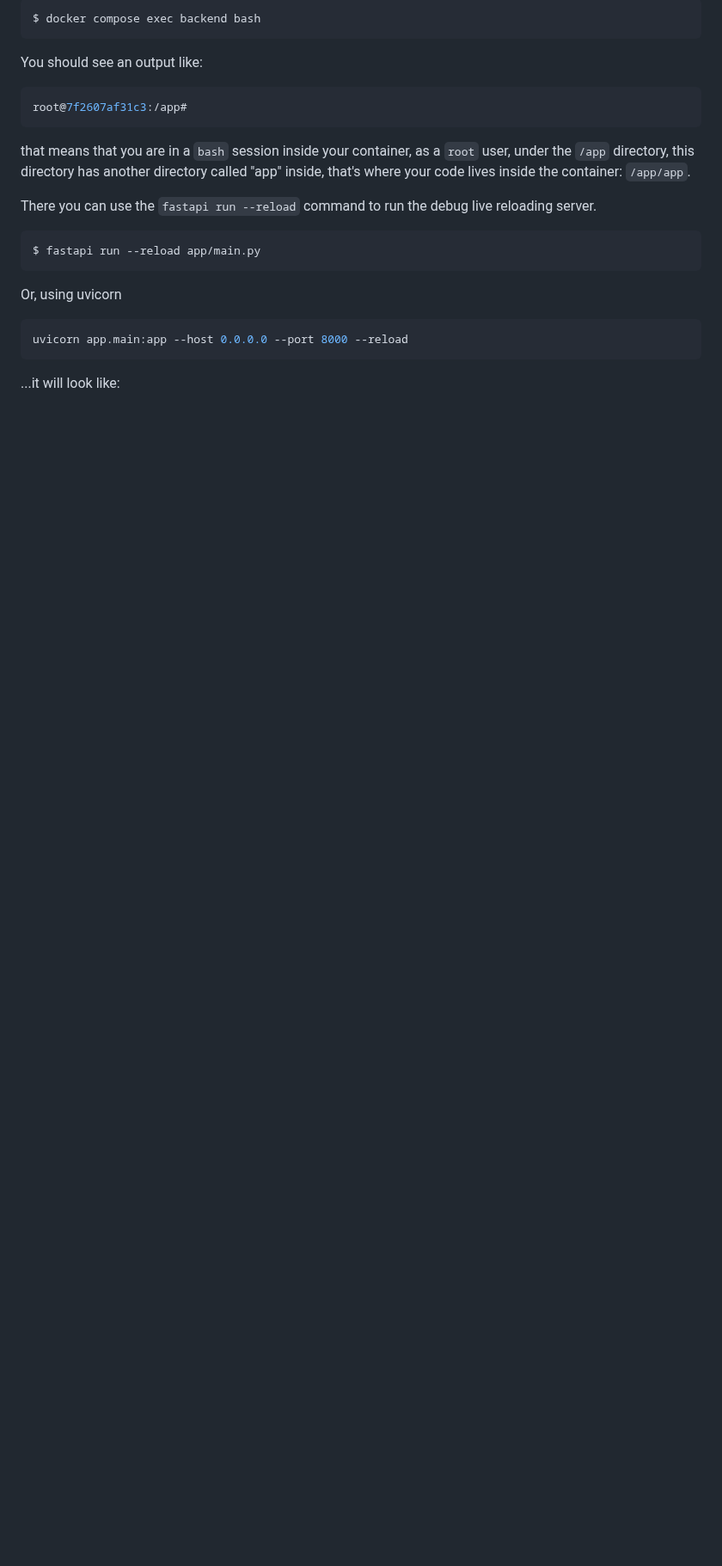
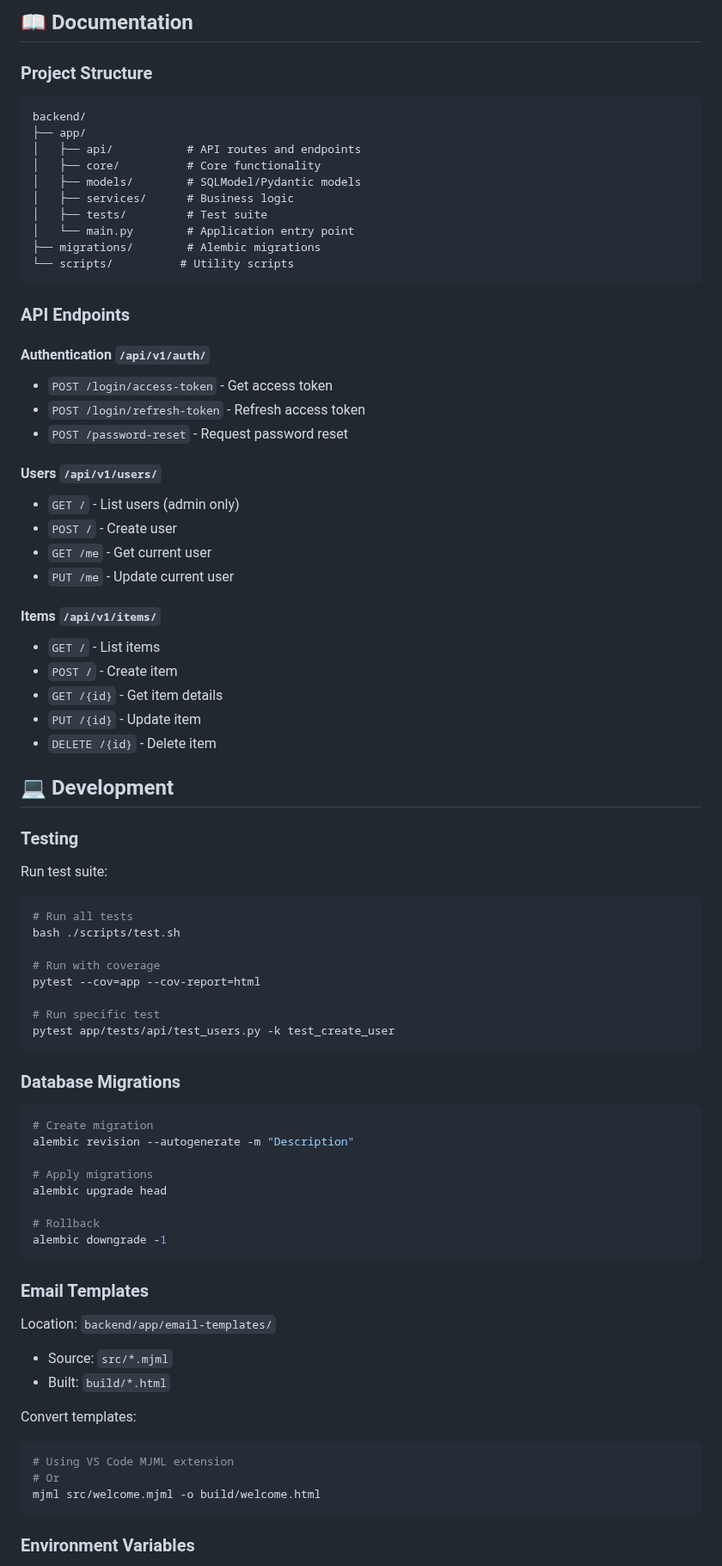
Before and after one commit to Addisu87/storeApI, a Markdown page: README.md, the part around one of its changes. Shown at 86% size. GitHub-like rendering; blank space fills up the shorter version.

````diff
--- a/README.md
+++ b/README.md
@@ -61,27 +90,88 @@ and then in another terminal, `exec` inside the running container:
 
-```console
-$ docker compose exec backend bash
+## 📖 Documentation
+
+### Project Structure
+
+```
+backend/
+├── app/
+│   ├── api/           # API routes and endpoints
+│   ├── core/          # Core functionality
+│   ├── models/        # SQLModel/Pydantic models
+│   ├── services/      # Business logic
+│   ├── tests/         # Test suite
+│   └── main.py        # Application entry point
+├── migrations/        # Alembic migrations
+└── scripts/          # Utility scripts
 ```
 
-You should see an output like:
+### API Endpoints
 
-```console
-root@7f2607af31c3:/app#
+#### Authentication `/api/v1/auth/`
+
+- `POST /login/access-token` - Get access token
+- `POST /login/refresh-token` - Refresh access token
+- `POST /password-reset` - Request password reset
+
+#### Users `/api/v1/users/`
+
+- `GET /` - List users (admin only)
+- `POST /` - Create user
+- `GET /me` - Get current user
+- `PUT /me` - Update current user
+
+#### Items `/api/v1/items/`
+
+- `GET /` - List items
+- `POST /` - Create item
+- `GET /{id}` - Get item details
+- `PUT /{id}` - Update item
+- `DELETE /{id}` - Delete item
+
+## 💻 Development
+
+### Testing
+
+Run test suite:
+
+```bash
+# Run all tests
+bash ./scripts/test.sh
+
+# Run with coverage
+pytest --cov=app --cov-report=html
+
+# Run specific test
+pytest app/tests/api/test_users.py -k test_create_user
 ```
 
-that means that you are in a `bash` session inside your container, as a `root` user, under the `/app` directory, this directory has another directory called "app" inside, that's where your code lives inside the container: `/app/app`.
+### Database Migrations
 
-There you can use the `fastapi run --reload` command to run the debug live reloading server.
+```bash
+# Create migration
+alembic revision --autogenerate -m "Description"
 
-```console
-$ fastapi run --reload app/main.py
+# Apply migrations
+alembic upgrade head
+
+# Rollback
+alembic downgrade -1
 ```
 
-Or, using uvicorn
+### Email Templates
 
-```console
-uvicorn app.main:app --host 0.0.0.0 --port 8000 --reload
+Location: `backend/app/email-templates/`
+
+- Source: `src/*.mjml`
+- Built: `build/*.html`
+
+Convert templates:
+
+```bash
+# Using VS Code MJML extension
+# Or
+mjml src/welcome.mjml -o build/welcome.html
 ```
 
-...it will look like:
+### Environment Variables
 
````
Also changed, not shown: other parts of README.md (+137 -111 lines).
